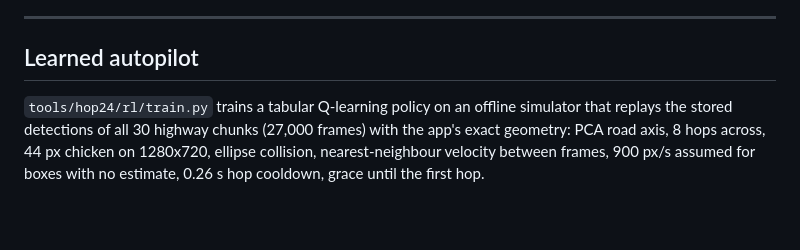
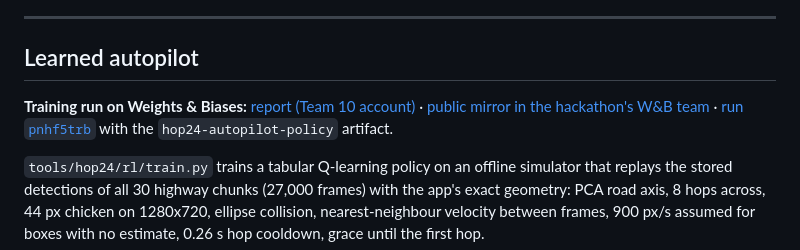
Before and after one commit to vnmoorthy/hop24, a Markdown page: README.md, the part around the change. Rendered like a GitHub page; blank space fills up the shorter version.

Commit message:
Link the W&B training report (team account + public mirror)

```diff
--- a/README.md
+++ b/README.md
@@ -239,6 +239,8 @@ At runtime the page fetches `GET /masks?source=<segment>` (404 for segments with
 
 ## Learned autopilot
 
+**Training run on Weights & Biases:** [report (Team 10 account)](https://wandb.ai/vnmoorthy-amperes-ai/sandbox/reports/Hop-24-autopilot-Q-learning-on-the-archive-detections--VmlldzoxODA0Nzk1Nw) · [public mirror in the hackathon's W&B team](https://wandb.ai/vastdata/hop24-autopilot/reports/Hop-24-autopilot---Q-learning-on-the-archive-detections--VmlldzoxODA0Nzc4OA==) · [run `pnhf5trb`](https://wandb.ai/vastdata/hop24-autopilot/runs/pnhf5trb) with the `hop24-autopilot-policy` artifact.
+
 `tools/hop24/rl/train.py` trains a tabular Q-learning policy on an offline simulator that replays the stored detections of all 30 highway chunks (27,000 frames) with the app's exact geometry: PCA road axis, 8 hops across, 44 px chicken on 1280x720, ellipse collision, nearest-neighbour velocity between frames, 900 px/s assumed for boxes with no estimate, 0.26 s hop cooldown, grace until the first hop.
 
 | | |
```
Also changed, not shown: docs/PRESENTATION.md (+6 -0 lines).
